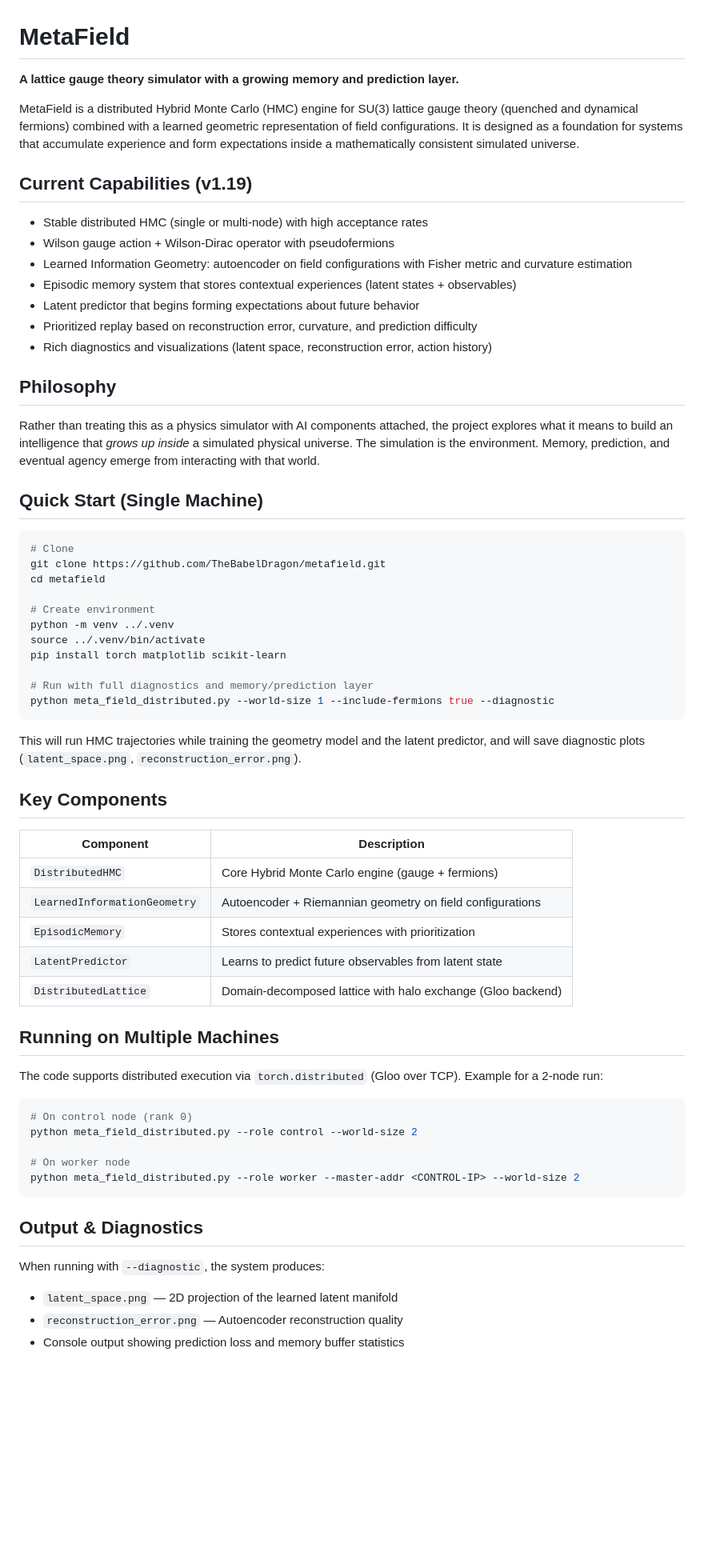
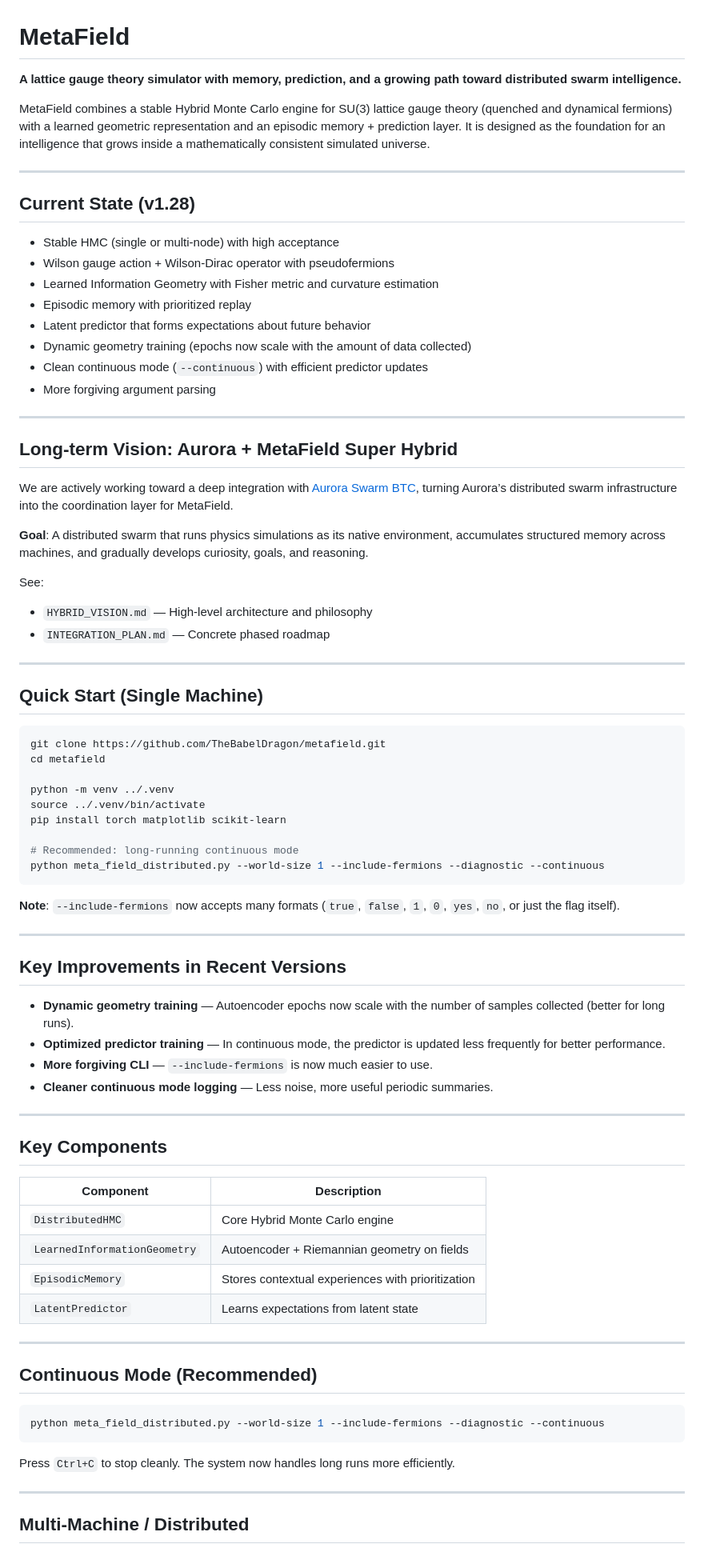
Before and after one commit to TheBabelDragon/metafield, a Markdown page: README.md, the part around one of its changes. Shown at 80% size. Rendered like a GitHub page; blank space fills up the shorter version.

Commit message:
Update README.md with recent improvements (dynamic geometry training, continuous mode optimizations, hybrid vision documents).

````diff
--- a/README.md
+++ b/README.md
@@ -1,68 +1,83 @@
 # MetaField
 
-**A lattice gauge theory simulator with a growing memory and prediction layer.**
+**A lattice gauge theory simulator with memory, prediction, and a growing path toward distributed swarm intelligence.**
 
-MetaField is a distributed Hybrid Monte Carlo (HMC) engine for SU(3) lattice gauge theory (quenched and dynamical fermions) combined with a learned geometric representation of field configurations. It is designed as a foundation for systems that accumulate experience and form expectations inside a mathematically consistent simulated universe.
+MetaField combines a stable Hybrid Monte Carlo engine for SU(3) lattice gauge theory (quenched and dynamical fermions) with a learned geometric representation and an episodic memory + prediction layer. It is designed as the foundation for an intelligence that grows inside a mathematically consistent simulated universe.
 
-## Current Capabilities (v1.19)
+---
 
-- Stable distributed HMC (single or multi-node) with high acceptance rates
+## Current State (v1.28)
+
+- Stable HMC (single or multi-node) with high acceptance
 - Wilson gauge action + Wilson-Dirac operator with pseudofermions
-- Learned Information Geometry: autoencoder on field configurations with Fisher metric and curvature estimation
-- Episodic memory system that stores contextual experiences (latent states + observables)
-- Latent predictor that begins forming expectations about future behavior
-- Prioritized replay based on reconstruction error, curvature, and prediction difficulty
-- Rich diagnostics and visualizations (latent space, reconstruction error, action history)
+- Learned Information Geometry with Fisher metric and curvature estimation
+- Episodic memory with prioritized replay
+- Latent predictor that forms expectations about future behavior
+- Dynamic geometry training (epochs now scale with the amount of data collected)
+- Clean continuous mode (`--continuous`) with efficient predictor updates
+- More forgiving argument parsing
 
-## Philosophy
+---
 
-Rather than treating this as a physics simulator with AI components attached, the project explores what it means to build an intelligence that *grows up inside* a simulated physical universe. The simulation is the environment. Memory, prediction, and eventual agency emerge from interacting with that world.
+## Long-term Vision: Aurora + MetaField Super Hybrid
+
+We are actively working toward a deep integration with [Aurora Swarm BTC](https://github.com/TheBabelDragon/aurora-swarm-btc), turning Aurora’s distributed swarm infrastructure into the coordination layer for MetaField.
+
+**Goal**: A distributed swarm that runs physics simulations as its native environment, accumulates structured memory across machines, and gradually develops curiosity, goals, and reasoning.
+
+See:
+- `HYBRID_VISION.md` — High-level architecture and philosophy
+- `INTEGRATION_PLAN.md` — Concrete phased roadmap
+
+---
 
 ## Quick Start (Single Machine)
 
 ```bash
-# Clone
 git clone https://github.com/TheBabelDragon/metafield.git
 cd metafield
 
-# Create environment
 python -m venv ../.venv
 source ../.venv/bin/activate
 pip install torch matplotlib scikit-learn
 
-# Run with full diagnostics and memory/prediction layer
-python meta_field_distributed.py --world-size 1 --include-fermions true --diagnostic
+# Recommended: long-running continuous mode
+python meta_field_distributed.py --world-size 1 --include-fermions --diagnostic --continuous
 ```
 
-This will run HMC trajectories while training the geometry model and the latent predictor, and will save diagnostic plots (`latent_space.png`, `reconstruction_error.png`).
+**Note**: `--include-fermions` now accepts many formats (`true`, `false`, `1`, `0`, `yes`, `no`, or just the flag itself).
+
+---
+
+## Key Improvements in Recent Versions
+
+- **Dynamic geometry training** — Autoencoder epochs now scale with the number of samples collected (better for long runs).
+- **Optimized predictor training** — In continuous mode, the predictor is updated less frequently for better performance.
+- **More forgiving CLI** — `--include-fermions` is now much easier to use.
+- **Cleaner continuous mode logging** — Less noise, more useful periodic summaries.
+
+---
 
 ## Key Components
 
-| Component                    | Description                                                                 |
-|-----------------------------|-----------------------------------------------------------------------------|
-| `DistributedHMC`            | Core Hybrid Monte Carlo engine (gauge + fermions)                           |
-| `LearnedInformationGeometry`| Autoencoder + Riemannian geometry on field configurations                   |
-| `EpisodicMemory`            | Stores contextual experiences with prioritization                           |
-| `LatentPredictor`           | Learns to predict future observables from latent state                      |
-| `DistributedLattice`        | Domain-decomposed lattice with halo exchange (Gloo backend)                 |
+| Component                    | Description                                      |
+|-----------------------------|--------------------------------------------------|
+| `DistributedHMC`            | Core Hybrid Monte Carlo engine                   |
+| `LearnedInformationGeometry`| Autoencoder + Riemannian geometry on fields      |
+| `EpisodicMemory`            | Stores contextual experiences with prioritization|
+| `LatentPredictor`           | Learns expectations from latent state            |
 
-## Running on Multiple Machines
+---
 
-The code supports distributed execution via `torch.distributed` (Gloo over TCP). Example for a 2-node run:
+## Continuous Mode (Recommended)
 
 ```bash
-# On control node (rank 0)
-python meta_field_distributed.py --role control --world-size 2
-
-# On worker node
-python meta_field_distributed.py --role worker --master-addr <CONTROL-IP> --world-size 2
+python meta_field_distributed.py --world-size 1 --include-fermions --diagnostic --continuous
 ```
 
-## Output & Diagnostics
+Press `Ctrl+C` to stop cleanly. The system now handles long runs more efficiently.
 
-When running with `--diagnostic`, the system produces:
+---
 
-- `latent_space.png` — 2D projection of the learned latent manifold
-- `reconstruction_error.png` — Autoencoder reconstruction quality
-- Console output showing prediction loss and memory buffer statistics
+## Multi-Machine / Distributed
 
````
Also changed, not shown: other parts of README.md (+4 -11 lines).
